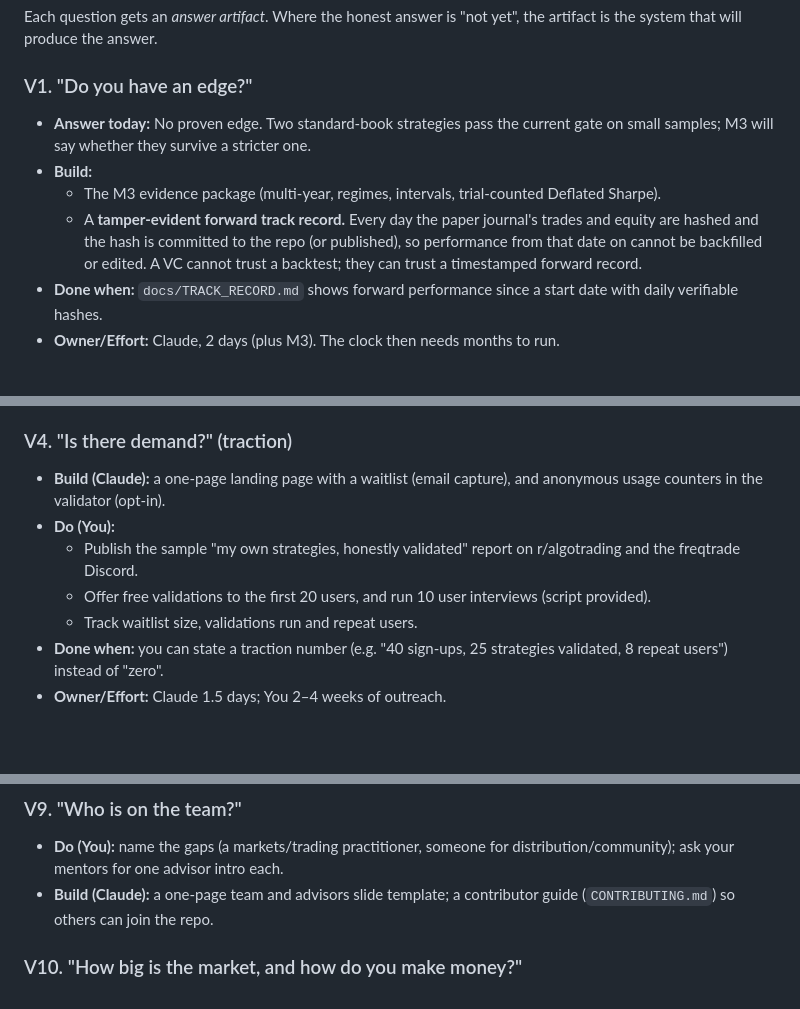
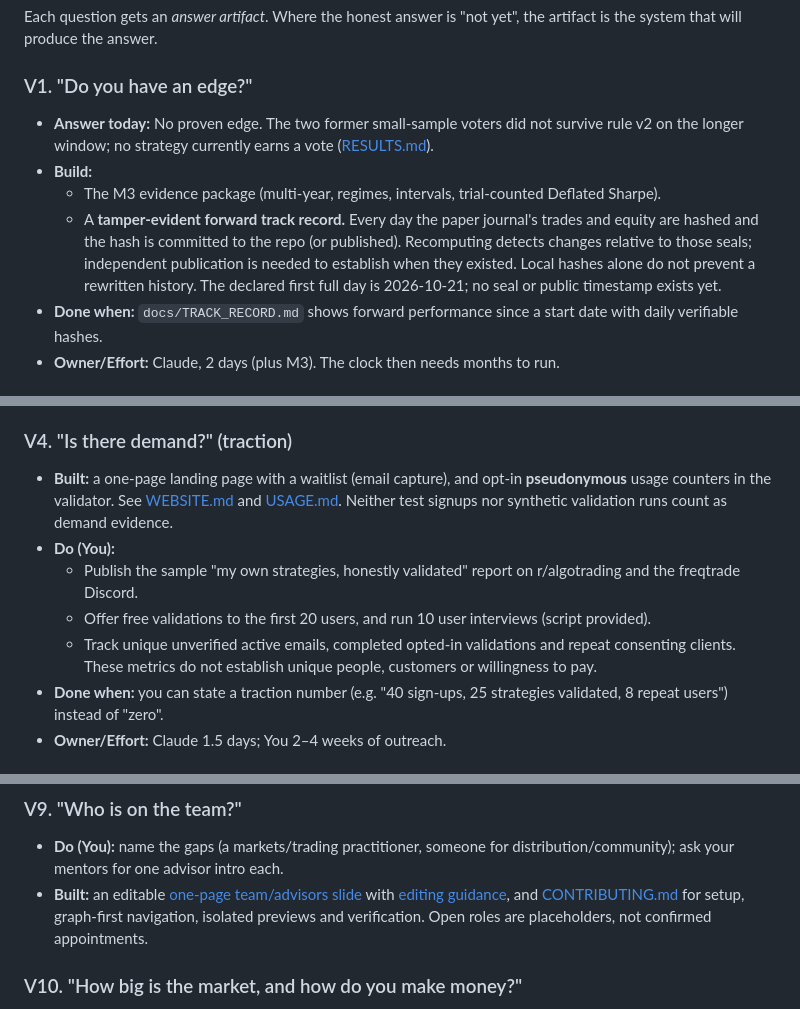
Before and after one commit to varunganji19/Trade-Bot, a Markdown page: docs/ROADMAP.md, 3 parts joined by grey strips. GitHub-like rendering; blank space fills up the shorter version.

```diff
--- a/docs/ROADMAP.md
+++ b/docs/ROADMAP.md
@@ -195,17 +201,18 @@ Each question gets an *answer artifact*. Where the honest answer is "not yet",
 the artifact is the system that will produce the answer.
 
 ### V1. "Do you have an edge?"
-- **Answer today:** No proven edge. Two standard-book strategies pass the
-  current gate on small samples; M3 will say whether they survive a stricter
-  one.
+- **Answer today:** No proven edge. The two former small-sample voters did
+  not survive rule v2 on the longer window; no strategy currently earns a
+  vote ([RESULTS.md](RESULTS.md)).
 - **Build:**
   - The M3 evidence package (multi-year, regimes, intervals, trial-counted
     Deflated Sharpe).
   - A **tamper-evident forward track record.** Every day the paper journal's
     trades and equity are hashed and the hash is committed to the repo (or
-    published), so performance from that date on cannot be backfilled or
-    edited. A VC cannot trust a backtest; they can trust a timestamped forward
-    record.
+    published). Recomputing detects changes relative to those seals;
+    independent publication is needed to establish when they existed.
+    Local hashes alone do not prevent a rewritten history. The declared
+    first full day is 2026-10-21; no seal or public timestamp exists yet.
 - **Done when:** `docs/TRACK_RECORD.md` shows forward performance since a
   start date with daily verifiable hashes.
 - **Owner/Effort:** Claude, 2 days (plus M3). The clock then needs months to run.
@@ -240,14 +247,18 @@ the artifact is the system that will produce the answer.
 - **Owner/Effort:** Claude, 6–8 days.
 
 ### V4. "Is there demand?" (traction)
-- **Build (Claude):** a one-page landing page with a waitlist (email capture),
-  and anonymous usage counters in the validator (opt-in).
+- **Built:** a one-page landing page with a waitlist (email capture), and
+  opt-in **pseudonymous** usage counters in the validator. See
+  [WEBSITE.md](WEBSITE.md) and [USAGE.md](USAGE.md). Neither test signups nor
+  synthetic validation runs count as demand evidence.
 - **Do (You):**
   - Publish the sample "my own strategies, honestly validated" report on
     r/algotrading and the freqtrade Discord.
   - Offer free validations to the first 20 users, and run 10 user interviews
     (script provided).
-  - Track waitlist size, validations run and repeat users.
+  - Track unique unverified active emails, completed opted-in validations
+    and repeat consenting clients. These metrics do not establish unique
+    people, customers or willingness to pay.
 - **Done when:** you can state a traction number (e.g. "40 sign-ups, 25
   strategies validated, 8 repeat users") instead of "zero".
 - **Owner/Effort:** Claude 1.5 days; You 2–4 weeks of outreach.
@@ -298,8 +309,11 @@ the artifact is the system that will produce the answer.
 ### V9. "Who is on the team?"
 - **Do (You):** name the gaps (a markets/trading practitioner, someone for
   distribution/community); ask your mentors for one advisor intro each.
-- **Build (Claude):** a one-page team and advisors slide template; a
-  contributor guide (`CONTRIBUTING.md`) so others can join the repo.
+- **Built:** an editable [one-page team/advisors slide](templates/team-advisors.pptx)
+  with [editing guidance](templates/team-advisors.md), and
+  [CONTRIBUTING.md](../CONTRIBUTING.md) for setup, graph-first navigation,
+  isolated previews and verification. Open roles are placeholders, not
+  confirmed appointments.
 
 ### V10. "How big is the market, and how do you make money?"
 - **Build:** `docs/MARKET.md` with sourced estimates (active open-source
```
Also changed, not shown: other parts of docs/ROADMAP.md (+12 -6 lines), README.md (+22 -5 lines), docs/COMPLIANCE.md (+40 -9 lines).
